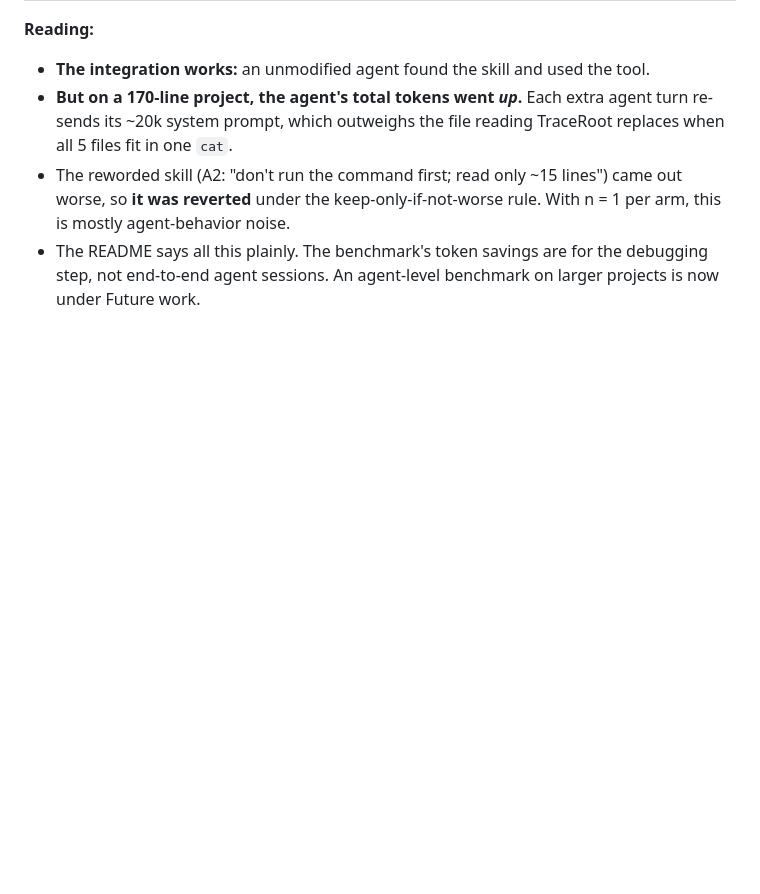
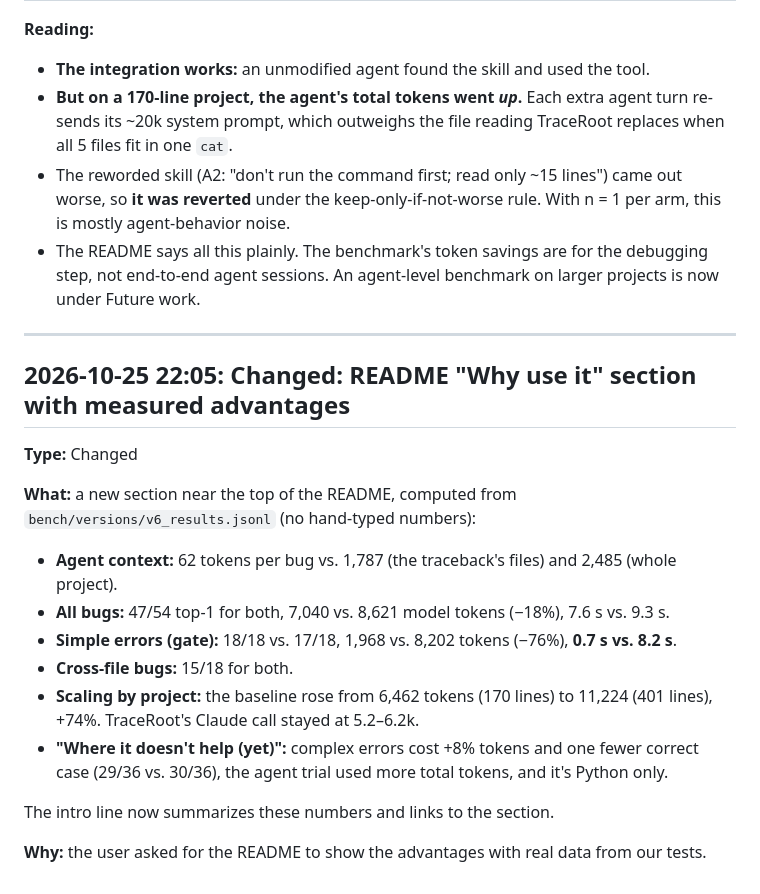
Before and after one commit to SZBro/traceroot, a Markdown page: LOG.md, the part around the change. Drawn GitHub-style; blank space fills up the shorter version.

```diff
--- a/LOG.md
+++ b/LOG.md
@@ -1244,3 +1244,23 @@ of shop-01, outside this repo:
   agent-behavior noise.
 - The README says all this plainly. The benchmark's token savings are for the debugging step, not
   end-to-end agent sessions. An agent-level benchmark on larger projects is now under Future work.
+
+---
+
+## 2026-10-25 22:05: Changed: README "Why use it" section with measured advantages
+**Type:** Changed
+
+**What:** a new section near the top of the README, computed from `bench/versions/v6_results.jsonl`
+(no hand-typed numbers):
+- **Agent context:** 62 tokens per bug vs. 1,787 (the traceback's files) and 2,485 (whole project).
+- **All bugs:** 47/54 top-1 for both, 7,040 vs. 8,621 model tokens (−18%), 7.6 s vs. 9.3 s.
+- **Simple errors (gate):** 18/18 vs. 17/18, 1,968 vs. 8,202 tokens (−76%), **0.7 s vs. 8.2 s**.
+- **Cross-file bugs:** 15/18 for both.
+- **Scaling by project:** the baseline rose from 6,462 tokens (170 lines) to 11,224 (401 lines),
+  +74%. TraceRoot's Claude call stayed at 5.2–6.2k.
+- **"Where it doesn't help (yet)":** complex errors cost +8% tokens and one fewer correct case
+  (29/36 vs. 30/36), the agent trial used more total tokens, and it's Python only.
+
+The intro line now summarizes these numbers and links to the section.
+
+**Why:** the user asked for the README to show the advantages with real data from our tests.
```
Also changed, not shown: README.md (+70 -6 lines).
